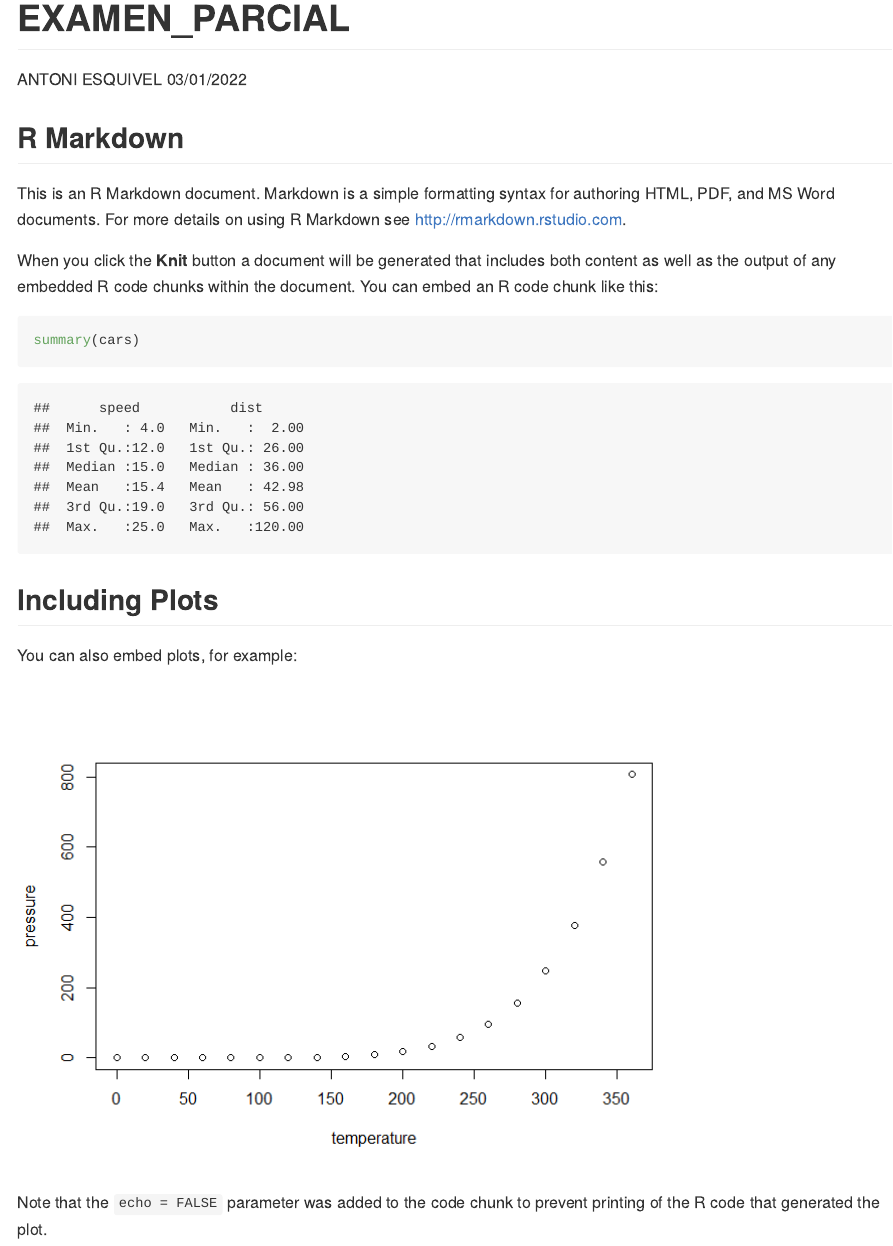
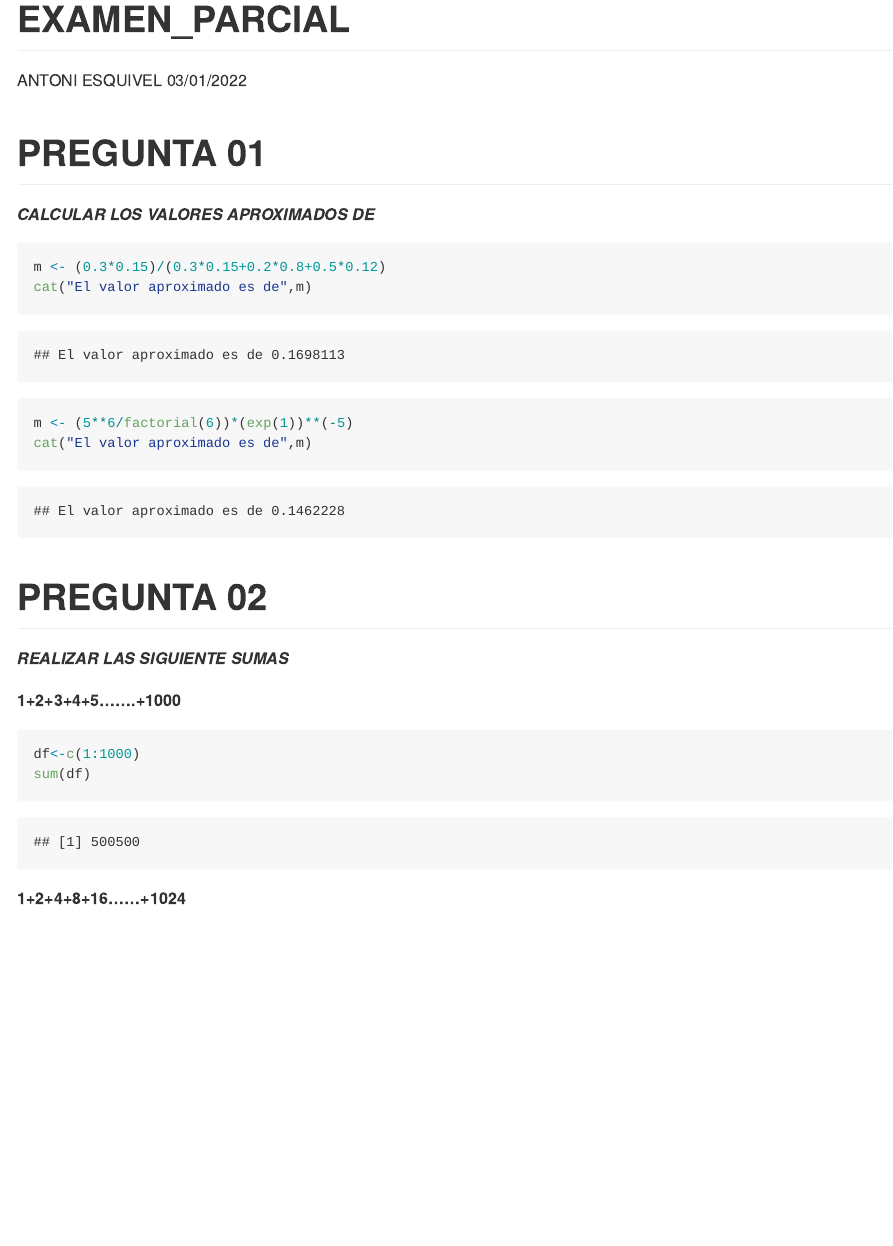
Before and after one commit to AntoniCesar/RESOLUCION_PARCIAL, an R Markdown document (Readme.Rmd): the page in a window 1100 px wide, from its top. The pictures show the output file Readme.md that the author committed with the source, drawn offline in the style of GitHub.

Commit message:
parteantoni

````diff
--- a/Readme.Rmd
+++ b/Readme.Rmd
@@ -7,22 +7,27 @@ output: github_document
 
 
 
-## R Markdown
+# PREGUNTA  01
 
-This is an R Markdown document. Markdown is a simple formatting syntax for authoring HTML, PDF, and MS Word documents. For more details on using R Markdown see <http://rmarkdown.rstudio.com>.
+***CALCULAR LOS VALORES APROXIMADOS DE***
 
-When you click the **Knit** button a document will be generated that includes both content as well as the output of any embedded R code chunks within the document. You can embed an R code chunk like this:
+```{r}
+m <- (0.3*0.15)/(0.3*0.15+0.2*0.8+0.5*0.12)
+cat("El valor aproximado es de",m)
+```
+```{r}
+m <- (5**6/factorial(6))*(exp(1))**(-5)
+cat("El valor aproximado es de",m)
+```
+# PREGUNTA  02
 
-```{r cars}
-summary(cars)
+***REALIZAR LAS SIGUIENTE SUMAS***
+
+**1+2+3+4+5.......+1000**
+```{r}
+df<-c(1:1000)
+sum(df)
+
 ```
 
-## Including Plots
-
-You can also embed plots, for example:
-
-```{r pressure, echo=FALSE}
-plot(pressure)
-```
-
-Note that the `echo = FALSE` parameter was added to the code chunk to prevent printing of the R code that generated the plot.
+**1+2+4+8+16......+1024**
````
Also changed, not shown: Readme.md.
